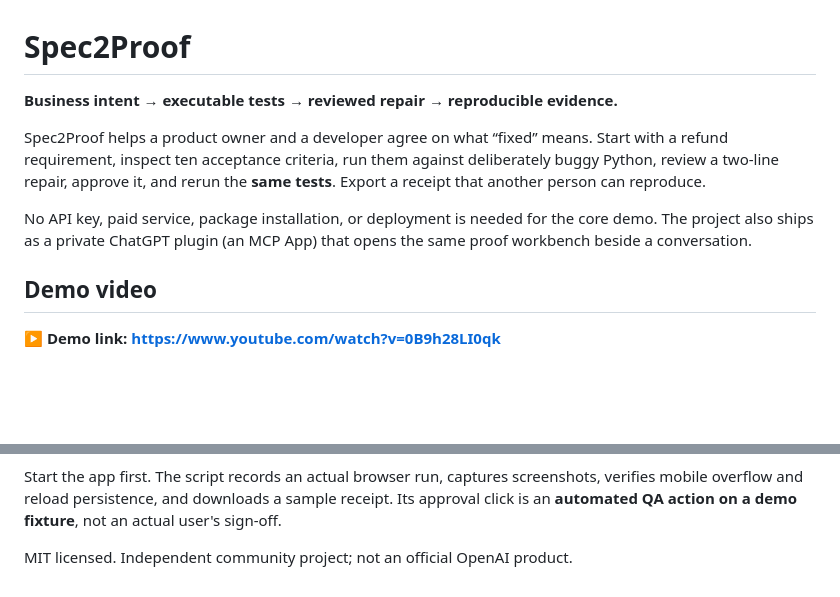
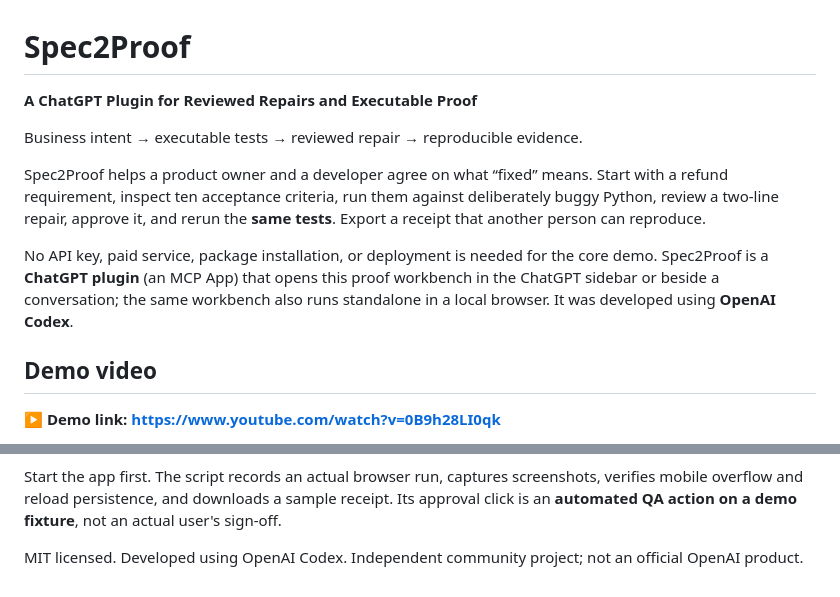
Before and after one commit to bismillahkani/spec2proof, a Markdown page: README.md, 2 parts joined by grey strips. Rendered like a GitHub page; blank space fills up the shorter version.

Commit message:
README: present as a ChatGPT plugin and note Codex development

```diff
--- a/README.md
+++ b/README.md
@@ -1,10 +1,12 @@
 # Spec2Proof
 
-**Business intent → executable tests → reviewed repair → reproducible evidence.**
+**A ChatGPT Plugin for Reviewed Repairs and Executable Proof**
+
+Business intent → executable tests → reviewed repair → reproducible evidence.
 
 Spec2Proof helps a product owner and a developer agree on what “fixed” means. Start with a refund requirement, inspect ten acceptance criteria, run them against deliberately buggy Python, review a two-line repair, approve it, and rerun the **same tests**. Export a receipt that another person can reproduce.
 
-No API key, paid service, package installation, or deployment is needed for the core demo. The project also ships as a private ChatGPT plugin (an MCP App) that opens the same proof workbench beside a conversation.
+No API key, paid service, package installation, or deployment is needed for the core demo. Spec2Proof is a **ChatGPT plugin** (an MCP App) that opens this proof workbench in the ChatGPT sidebar or beside a conversation; the same workbench also runs standalone in a local browser. It was developed using **OpenAI Codex**.
 
 ## Demo video
 
@@ -137,4 +139,4 @@ node scripts/browser-demo.cjs
 
 Start the app first. The script records an actual browser run, captures screenshots, verifies mobile overflow and reload persistence, and downloads a sample receipt. Its approval click is an **automated QA action on a demo fixture**, not an actual user's sign-off.
 
-MIT licensed. Independent community project; not an official OpenAI product.
+MIT licensed. Developed using OpenAI Codex. Independent community project; not an official OpenAI product.
```
